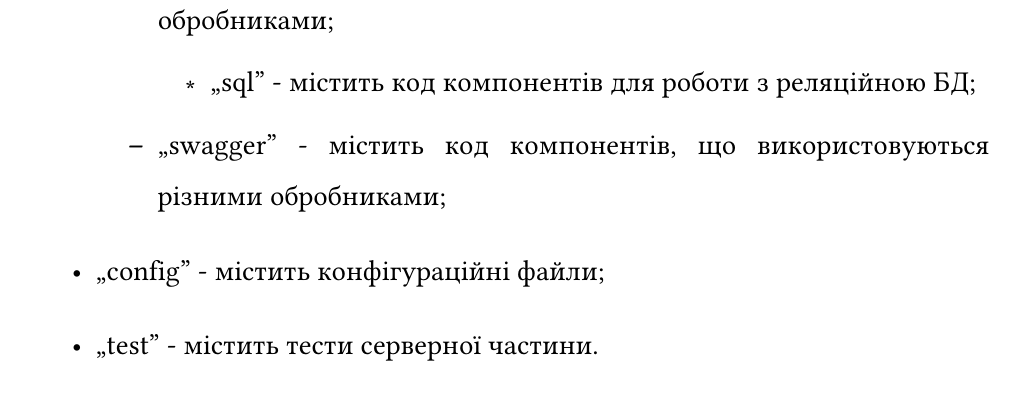
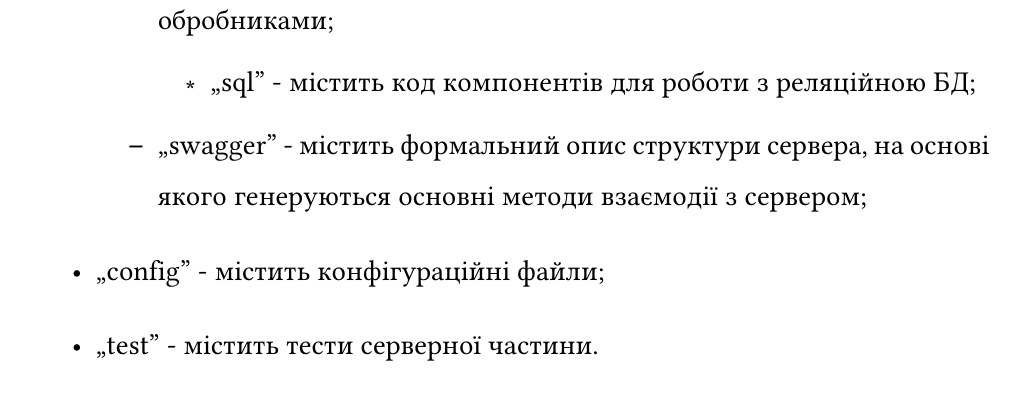
Before and after one commit to s0nerik/Graduation, a LaTeX document (main.tex, which reads sections/3.tex): part of page 34 of 66, cut so that both start at the same text. Compiled offline with pdfLaTeX.

Commit message:
Section 3: fixed swagger package description.

```diff
--- a/sections/3.tex
+++ b/sections/3.tex
@@ -61,7 +61,7 @@
 		\begin{itemize}
 			\item \enquote{sql} - містить код компонентів для роботи з реляційною БД;
 		\end{itemize}
-		\item \enquote{swagger} - містить код компонентів, що використовуються різними обробниками;
+		\item \enquote{swagger} - містить формальний опис структури сервера, на основі якого генеруються основні методи взаємодії з сервером;
 	\end{itemize}
 	\item \enquote{config} - містить конфігураційні файли;
 	\item \enquote{test} - містить тести серверної частини.
```
